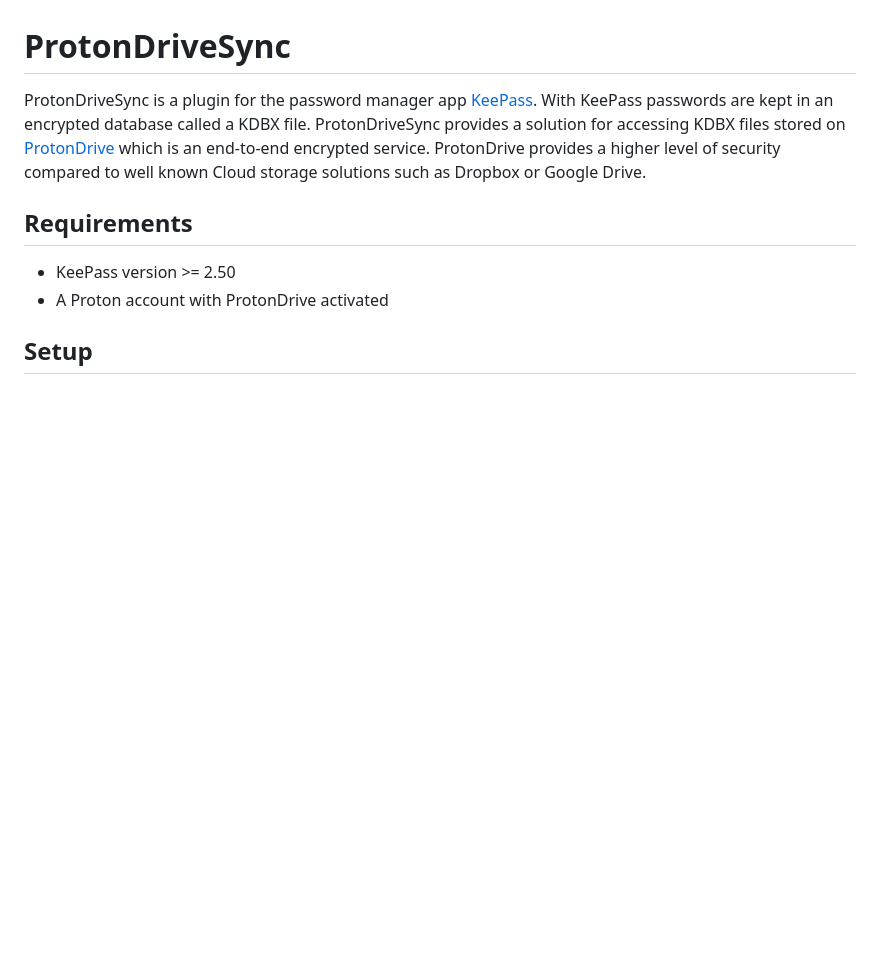
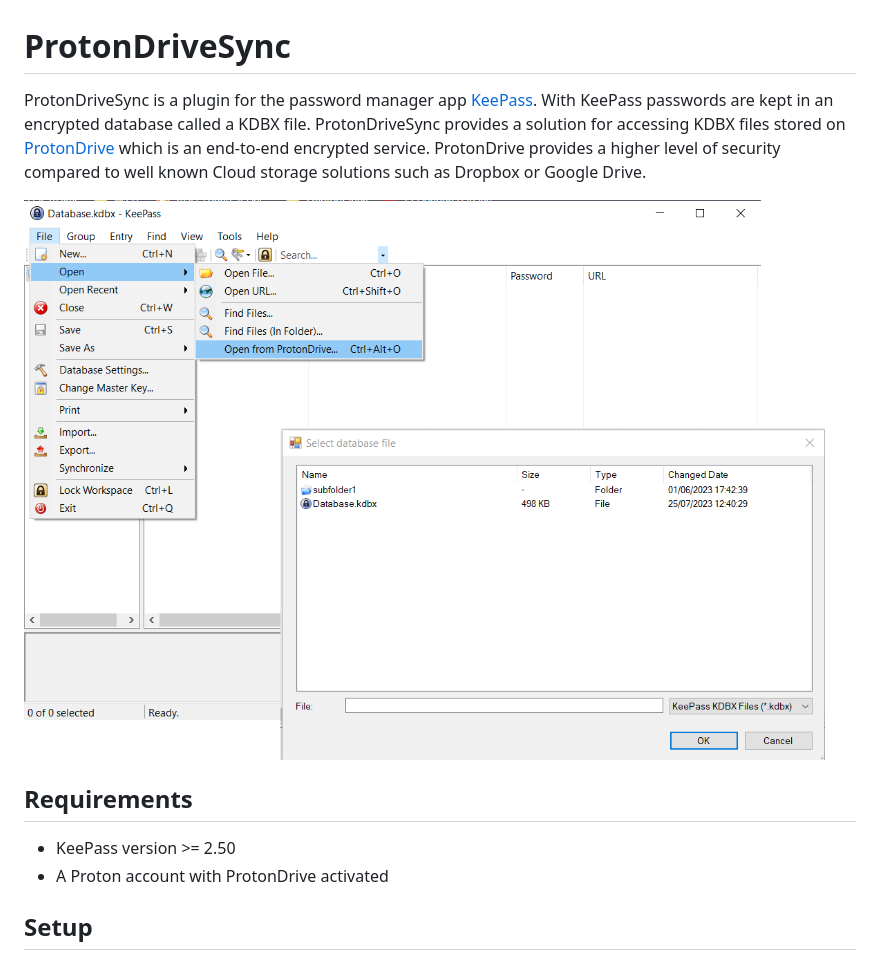
Before and after one commit to dhaven/ProtonDriveSync, a Markdown page: README.md, the part around the change. Drawn GitHub-style; pictures changed too: protondrivesync_usage.png (added); blank space fills up the shorter version.

Commit message:
add screenshot

```diff
--- a/README.md
+++ b/README.md
@@ -1,5 +1,7 @@
 # ProtonDriveSync
 ProtonDriveSync is a plugin for the password manager app [KeePass](https://keepass.info/index.html). With KeePass passwords are kept in an encrypted database called a KDBX file. ProtonDriveSync provides a solution for accessing KDBX files stored on [ProtonDrive](https://proton.me/drive/free) which is an end-to-end encrypted service. ProtonDrive provides a higher level of security  compared to well known Cloud storage solutions such as Dropbox or Google Drive.
+
+![ProtonDriveSync usage](protondrivesync_usage.png)
 
 ## Requirements
 - KeePass version >= 2.50
```
